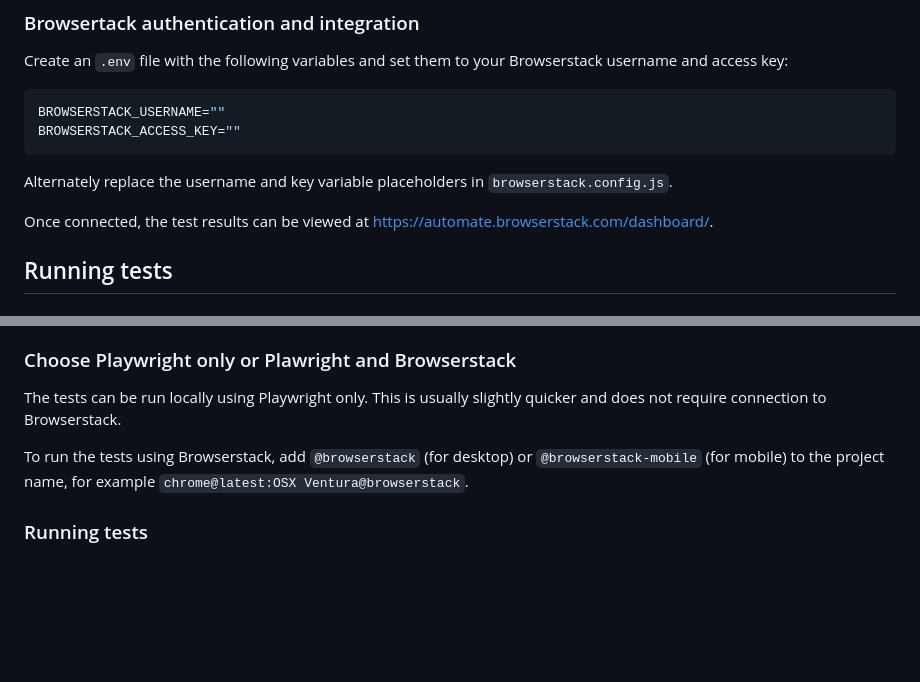
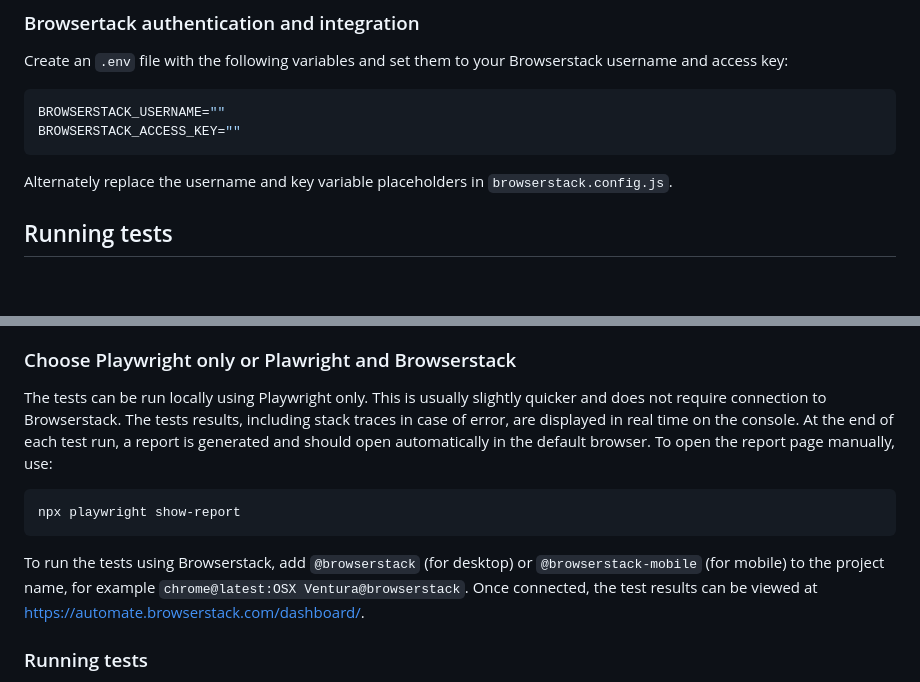
Before and after one commit to cryptpad/e2e-test-suite, a Markdown page: Readme.md, 2 parts joined by grey strips. Drawn GitHub-style; blank space fills up the shorter version.

````diff
--- a/Readme.md
+++ b/Readme.md
@@ -92,8 +92,6 @@ BROWSERSTACK_ACCESS_KEY=""
 
 Alternately replace the username and key variable placeholders in `browserstack.config.js`.
 
-Once connected, the test results can be viewed at https://automate.browserstack.com/dashboard/.
-
 ## Running tests
 
 ### Development vs. live testing
@@ -112,9 +110,13 @@ You can choose a browser and OS/device combination from those available in `play
 
 ### Choose Playwright only or Plawright and Browserstack
 
-The tests can be run locally using Playwright only. This is usually slightly quicker and does not require connection to Browserstack.
+The tests can be run locally using Playwright only. This is usually slightly quicker and does not require connection to Browserstack. The tests results, including stack traces in case of error, are displayed in real time on the console. At the end of each test run, a report is generated and should open automatically in the default browser. To open the report page manually, use:
 
-To run the tests using Browserstack, add `@browserstack` (for desktop) or `@browserstack-mobile` (for mobile) to the project name, for example `chrome@latest:OSX Ventura@browserstack`.
+```
+npx playwright show-report
+```
+
+To run the tests using Browserstack, add `@browserstack` (for desktop) or `@browserstack-mobile` (for mobile) to the project name, for example `chrome@latest:OSX Ventura@browserstack`. Once connected, the test results can be viewed at https://automate.browserstack.com/dashboard/.
 
 ### Running tests
 
````
